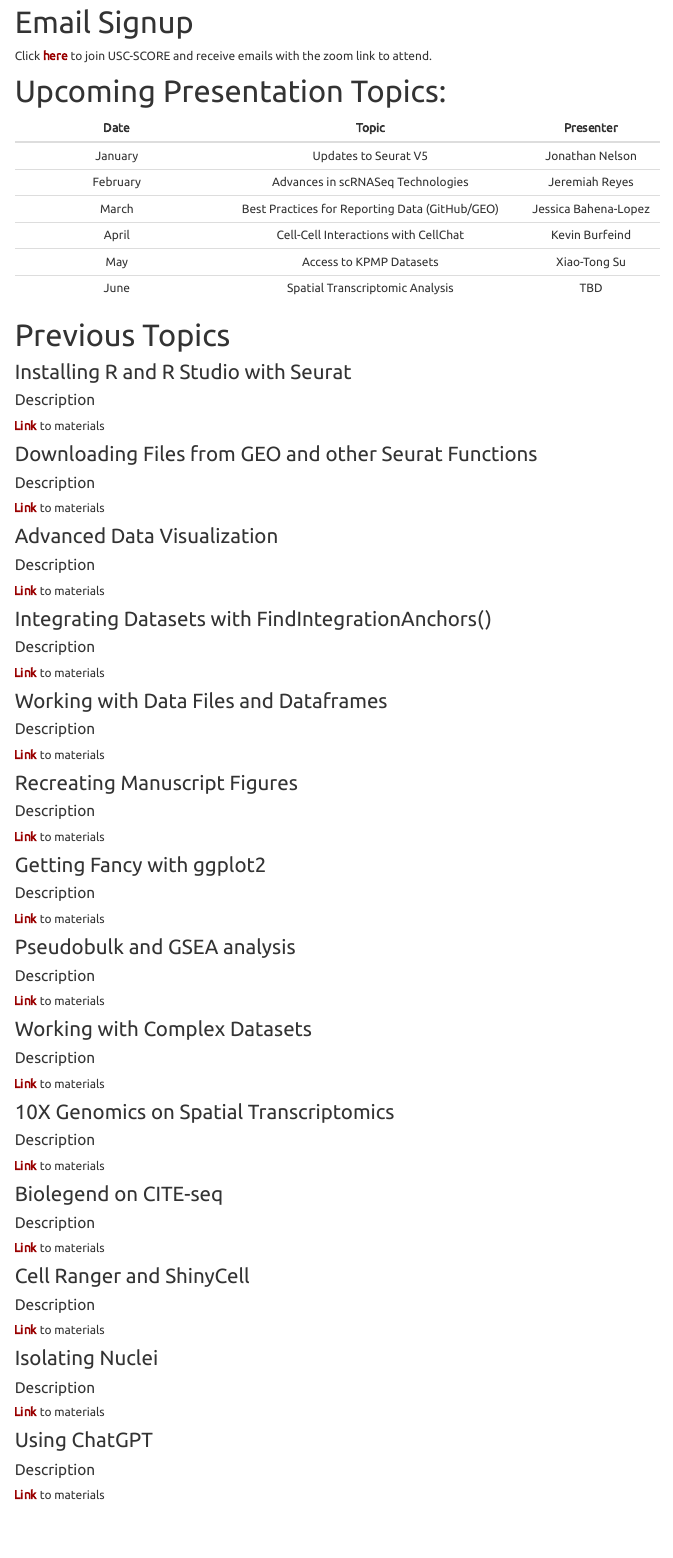
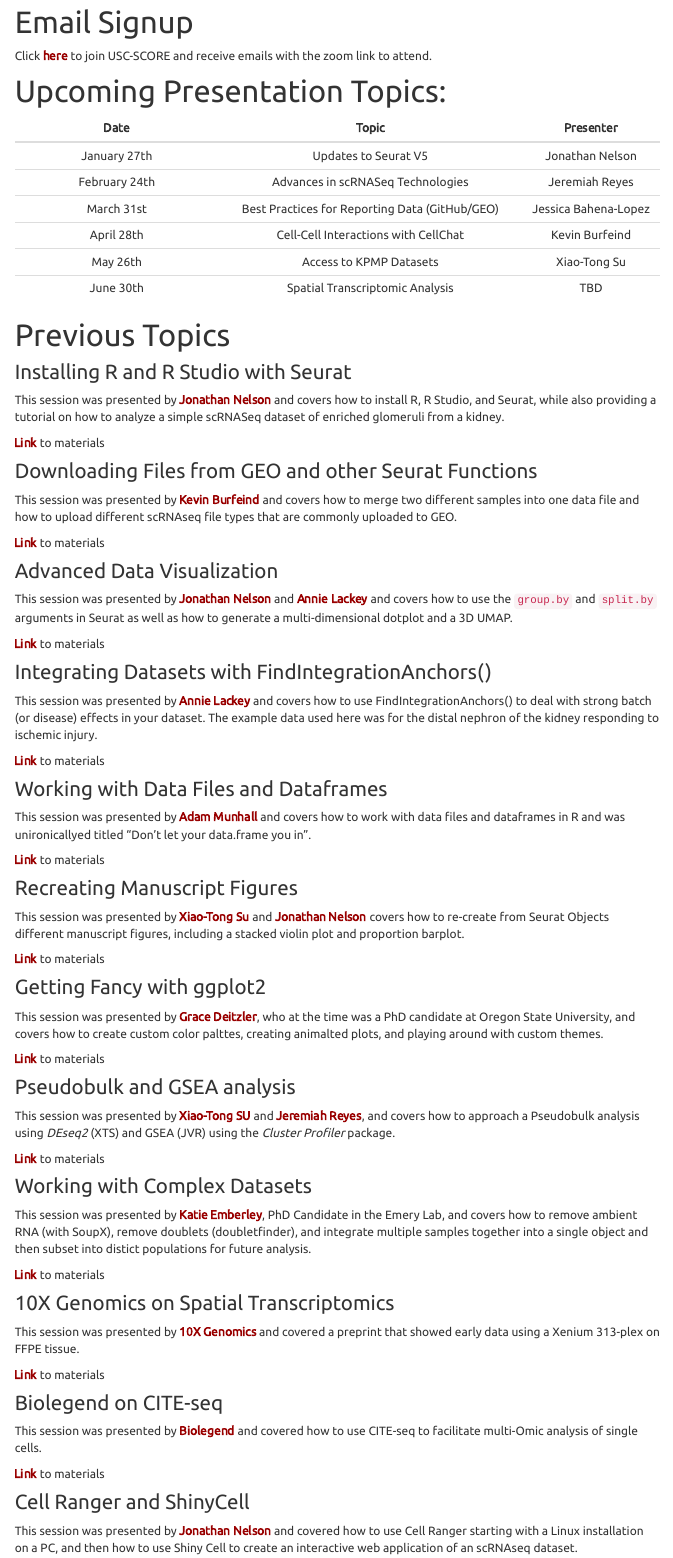
Before and after one commit to usckrc/website, an R Markdown document (score.Rmd): the page in a window 1100 px wide, from 410 px down. Rendered offline with R 4.5, knitr and Pandoc, with nearby package versions; menus at the side of the page are left out.

Commit message:
Add files via upload

```diff
--- a/score.Rmd
+++ b/score.Rmd
@@ -35,95 +35,95 @@
 
 | Date        | Topic          | Presenter  |
 | :--------: |:-------------:| :-----:|
-| January      | Updates to Seurat V5                                     | Jonathan Nelson |
-| February     | Advances in scRNASeq Technologies                        | Jeremiah Reyes |
-| March        | Best Practices for Reporting Data (GitHub/GEO)           | Jessica Bahena-Lopez |
-| April        | Cell-Cell Interactions with CellChat                     | Kevin Burfeind |
-| May          | Access to KPMP Datasets                                  | Xiao-Tong Su |
-| June         | Spatial Transcriptomic Analysis                          | TBD |
+| January 27th      | Updates to Seurat V5                                     | Jonathan Nelson |
+| February 24th     | Advances in scRNASeq Technologies                        | Jeremiah Reyes |
+| March 31st        | Best Practices for Reporting Data (GitHub/GEO)           | Jessica Bahena-Lopez |
+| April 28th        | Cell-Cell Interactions with CellChat                     | Kevin Burfeind |
+| May 26th          | Access to KPMP Datasets                                  | Xiao-Tong Su |
+| June 30th         | Spatial Transcriptomic Analysis                          | TBD |
 
 # Previous Topics
 
 ### Installing R and R Studio with Seurat
 
-#### Description
+This session was presented by **Jonathan Nelson** and covers how to install R, R Studio, and Seurat, while also providing a tutorial on how to analyze a simple scRNASeq dataset of enriched glomeruli from a kidney.
 
 [**Link**](https://drive.google.com/drive/folders/1g5VKzv95DeIxfGaYfbKAKAotLiOld0DF?usp=sharing) to materials
 
 ### Downloading Files from GEO and other Seurat Functions
 
-#### Description
+This session was presented by **Kevin Burfeind** and covers how to merge two different samples into one data file and how to upload different scRNAseq file types that are commonly uploaded to GEO.
 
 [**Link**](https://drive.google.com/drive/folders/1_c0rTF99LIr7MpSBi-MqjCToNdjIWWEo?usp=sharing) to materials
 
 ### Advanced Data Visualization
 
-#### Description
+This session was presented by **Jonathan Nelson** and **Annie Lackey** and covers how to use the `group.by` and `split.by` arguments in Seurat as well as how to generate a multi-dimensional dotplot and a 3D UMAP.
 
 [**Link**](https://drive.google.com/drive/folders/1TaR9xpt0boFfyPON9Cv3O2RutXhrbdlg?usp=sharing) to materials
 
 ### Integrating Datasets with FindIntegrationAnchors()
 
-#### Description
+This session was presented by **Annie Lackey** and covers how to use FindIntegrationAnchors() to deal with strong batch (or disease) effects in your dataset. The example data used here was for the distal nephron of the kidney responding to ischemic injury.
 
 [**Link**](https://drive.google.com/drive/folders/1_bpbimP9VAMJ-h4RpAfALiTIBsuSQqvX?usp=sharing) to materials
 
 ### Working with Data Files and Dataframes
 
-#### Description
+This session was presented by **Adam Munhall** and covers how to work with data files and dataframes in R and was unironicallyed titled "Don't let your data.frame you in".
 
 [**Link**](https://drive.google.com/drive/folders/1r9qASJfO7qIdzqBdIv7BkChlFY1B33dS?usp=sharing) to materials
 
 ### Recreating Manuscript Figures
 
-#### Description
+This session was presented by **Xiao-Tong Su** and **Jonathan Nelson** covers how to re-create from Seurat Objects different manuscript figures, including a stacked violin plot and proportion barplot.
 
 [**Link**](https://drive.google.com/drive/folders/1yd1SMugaVh301uMcgTsoXGyz5MJorcH-?usp=sharing) to materials
 
 ### Getting Fancy with ggplot2
 
-#### Description
+This session was presented by **Grace Deitzler**, who at the time was a PhD candidate at Oregon State University, and covers how to create custom color palttes, creating animalted plots, and playing around with custom themes.
 
 [**Link**](https://drive.google.com/drive/folders/16ES02R2Xbt1VIe4dm8KAPJTAzm9NiM2p?usp=sharing) to materials
 
 ### Pseudobulk and GSEA analysis
 
-#### Description
+This session was presented by **Xiao-Tong SU** and **Jeremiah Reyes**, and covers how to approach a Pseudobulk analysis using *DEseq2* (XTS) and GSEA (JVR) using the *Cluster Profiler* package.
 
 [**Link**](https://drive.google.com/drive/folders/1grTN0UFqtAm3Mnc5kuWRtQKrcbL2fozY?usp=sharing) to materials
 
 ### Working with Complex Datasets
 
-#### Description
+This session was presented by **Katie Emberley**, PhD Candidate in the Emery Lab, and covers how to remove ambient RNA (with SoupX), remove doublets (doubletfinder), and integrate multiple samples together into a single object and then subset into distict populations for future analysis.
 
 [**Link**](https://drive.google.com/drive/folders/1ITiK7vPoaWjvW5F5Jhjm6xSs_-I1ur5F?usp=sharing) to materials
 
 ### 10X Genomics on Spatial Transcriptomics
 
-#### Description
+This session was presented by **10X Genomics** and covered a preprint that showed early data using a Xenium 313-plex on FFPE tissue.
 
 [**Link**](https://drive.google.com/drive/folders/1nq0009Jo7Q2_KsWaz6rH_2jwPG46jDIX?usp=sharing) to materials
 
 ### Biolegend on CITE-seq
 
-#### Description
+This session was presented by **Biolegend** and covered how to use CITE-seq to facilitate multi-Omic analysis of single cells.
 
 [**Link**](https://drive.google.com/drive/folders/17o2vR35N85_GcKTSgDSgMmo-HQBDMuvf?usp=sharing) to materials
 
 ### Cell Ranger and ShinyCell
 
-#### Description
+This session was presented by **Jonathan Nelson** and covered how to use Cell Ranger starting with a Linux installation on a PC, and then how to use Shiny Cell to create an interactive web application of an scRNAseq dataset.
 
 [**Link**](https://drive.google.com/drive/folders/1E3_Lw30ue6hWVMt_e0NUa6gtQPgGIJ2t?usp=sharing) to materials
 
 ### Isolating Nuclei
 
-#### Description
+This session was presented by **Greg Duncan**, postdoc in the Emery Lab, and **Jonathan Nelson** and covered thier practical experience isolating nuclei (from Kidney, Retina, and Optic Nerve) and then enriching for specific populations using Fluorescence Activated Nuclei Sorting (FANS).
 
 [**Link**](https://drive.google.com/drive/folders/1hd5AeWM6-gF8LahkrluCKV9A-rt2iCSI?usp=sharing) to materials
 
 ### Using ChatGPT
 
-#### Description
+This session was presented by **Arjun Lakshmanan** and **Joe Yang**, high school bioinformatics interns in the Division of Nephrology at OHSU, and and covered their experiences using ChatGPT to accelerate their scRNAseq learning and analysis.
 
 [**Link**](https://drive.google.com/drive/folders/1whKV0oDJ0m5A0dm1SgIak61pIKa5Ng1o?usp=sharing) to materials
```
